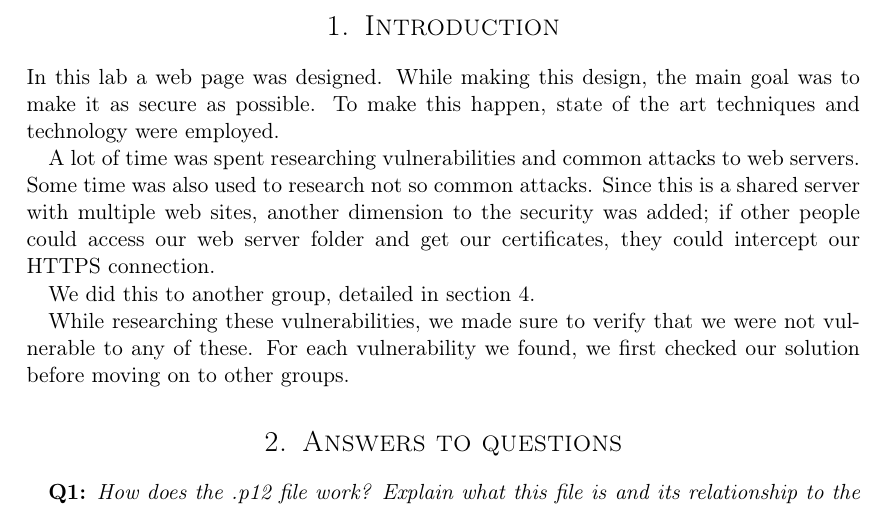
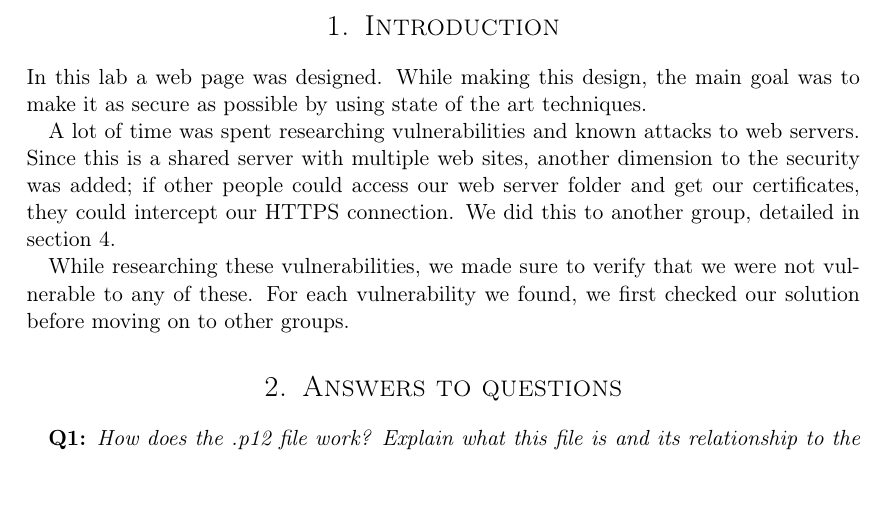
Before and after one commit to cristeahub/infosik-lab, a LaTeX document (report/report.tex, which reads report/introduction/introduction.tex): part of page 2 of 7, cut so that both start at the same text. Compiled offline with pdfLaTeX.

Commit message:
Shorten introduction

```diff
--- a/report/introduction/introduction.tex
+++ b/report/introduction/introduction.tex
@@ -1,14 +1,11 @@
 \section{Introduction}
 
 In this lab a web page was designed.
-While making this design, the main goal was to make it as secure as possible.
-To make this happen, state of the art techniques and technology were employed.
+While making this design, the main goal was to make it as secure as possible by using state of the art techniques.
 
-A lot of time was spent researching vulnerabilities and common attacks to web servers.
-Some time was also used to research not so common attacks.
+A lot of time was spent researching vulnerabilities and known attacks to web servers.
 Since this is a shared server with multiple web sites, another dimension to the security was added;
 if other people could access our web server folder and get our certificates, they could intercept our HTTPS connection.
-
 We did this to another group, detailed in section \ref{sec:experiments}.
 
 While researching these vulnerabilities, we made sure to verify that we were not vulnerable to any of these.
```
